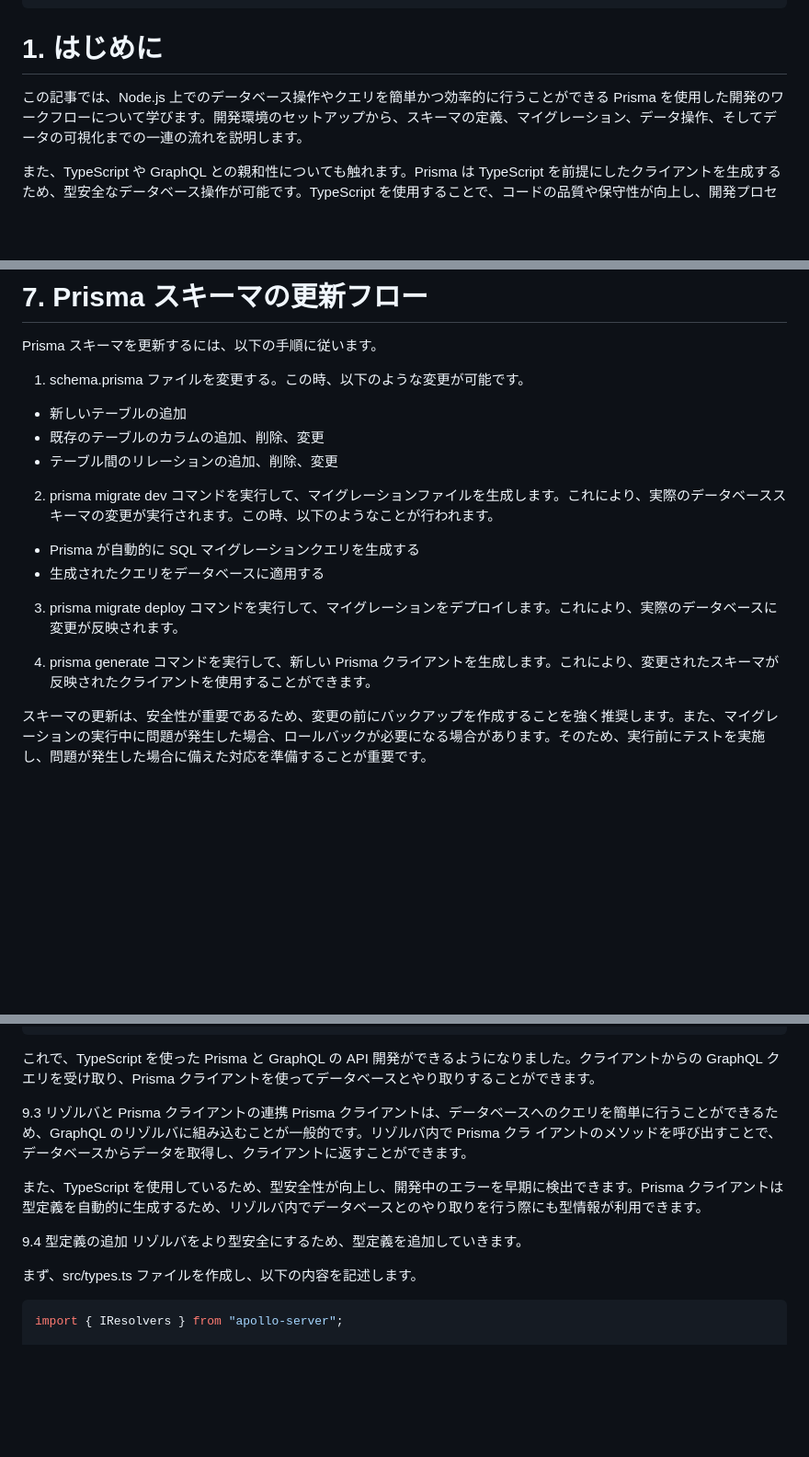
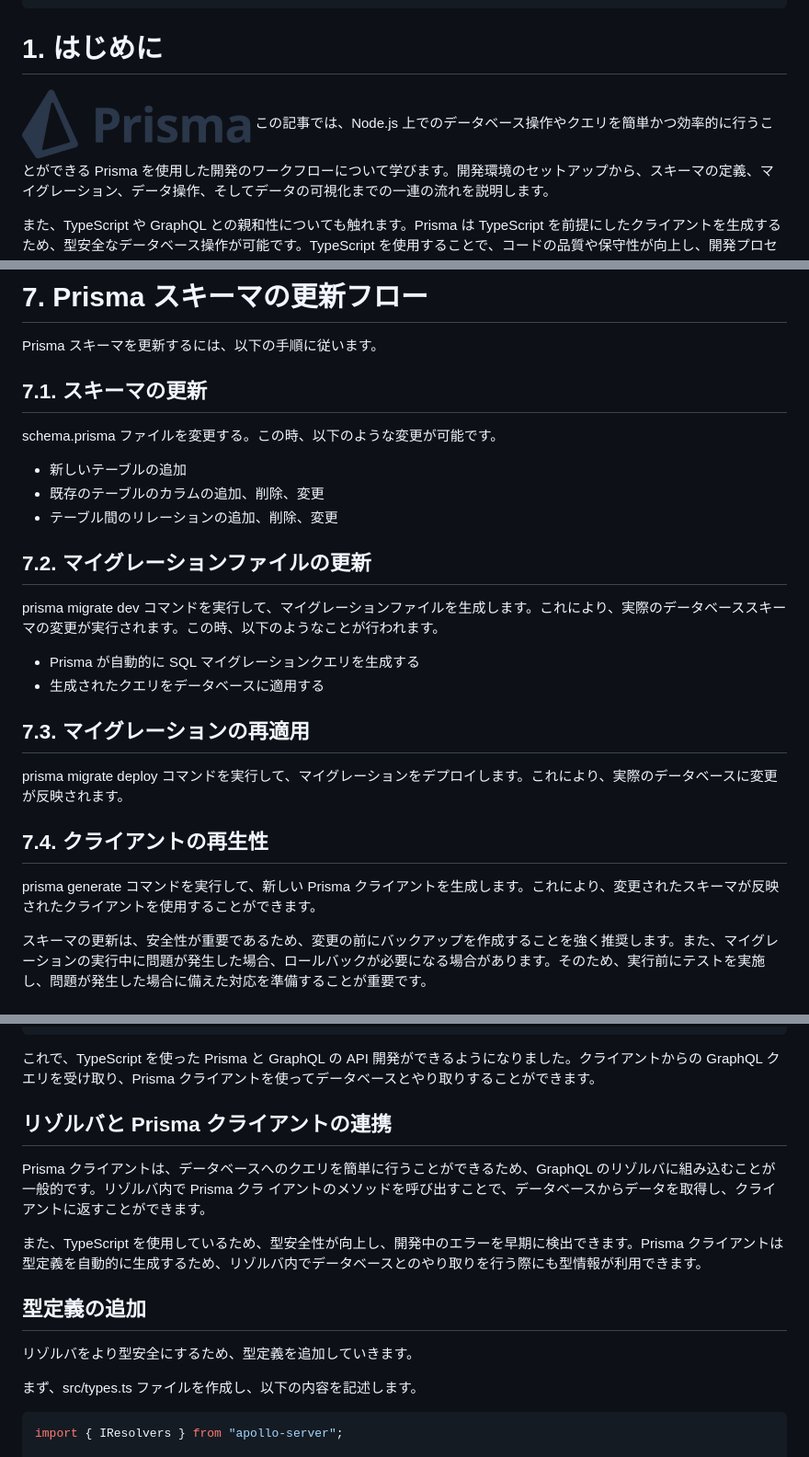
Before and after one commit to optimisuke/zenn-content, a Markdown page: articles/387b30c547ac54.md, 3 parts joined by grey strips. Shown: that part at 92% size. Rendered like a GitHub page; pictures changed too: images/2023-03-28-00-43-01.png (added); blank space fills up the shorter version.

Commit message:
mod prisma

```diff
--- a/articles/387b30c547ac54.md
+++ b/articles/387b30c547ac54.md
@@ -8,6 +8,7 @@ published: false
 
 # 1. はじめに
 
+![](/images/2023-03-28-00-43-01.png)
 この記事では、Node.js 上でのデータベース操作やクエリを簡単かつ効率的に行うことができる Prisma を使用した開発のワークフローについて学びます。開発環境のセットアップから、スキーマの定義、マイグレーション、データ操作、そしてデータの可視化までの一連の流れを説明します。
 
 また、TypeScript や GraphQL との親和性についても触れます。Prisma は TypeScript を前提にしたクライアントを生成するため、型安全なデータベース操作が可能です。TypeScript を使用することで、コードの品質や保守性が向上し、開発プロセスが効率化されます。また、GraphQL と組み合わせることで、データアクセスと API の柔軟性が向上します。実際に動くコードを示しながら、TypeScript や GraphQL との関係性についても説明します。
@@ -412,20 +413,28 @@ seed()
 
 Prisma スキーマを更新するには、以下の手順に従います。
 
-1. schema.prisma ファイルを変更する。この時、以下のような変更が可能です。
+## 7.1. スキーマの更新
+
+schema.prisma ファイルを変更する。この時、以下のような変更が可能です。
 
 - 新しいテーブルの追加
 - 既存のテーブルのカラムの追加、削除、変更
 - テーブル間のリレーションの追加、削除、変更
 
-2. prisma migrate dev コマンドを実行して、マイグレーションファイルを生成します。これにより、実際のデータベーススキーマの変更が実行されます。この時、以下のようなことが行われます。
+## 7.2. マイグレーションファイルの更新
+
+prisma migrate dev コマンドを実行して、マイグレーションファイルを生成します。これにより、実際のデータベーススキーマの変更が実行されます。この時、以下のようなことが行われます。
 
 - Prisma が自動的に SQL マイグレーションクエリを生成する
 - 生成されたクエリをデータベースに適用する
 
-3. prisma migrate deploy コマンドを実行して、マイグレーションをデプロイします。これにより、実際のデータベースに変更が反映されます。
+## 7.3. マイグレーションの再適用
 
-4. prisma generate コマンドを実行して、新しい Prisma クライアントを生成します。これにより、変更されたスキーマが反映されたクライアントを使用することができます。
+prisma migrate deploy コマンドを実行して、マイグレーションをデプロイします。これにより、実際のデータベースに変更が反映されます。
+
+## 7.4. クライアントの再生性
+
+prisma generate コマンドを実行して、新しい Prisma クライアントを生成します。これにより、変更されたスキーマが反映されたクライアントを使用することができます。
 
 スキーマの更新は、安全性が重要であるため、変更の前にバックアップを作成することを強く推奨します。また、マイグレーションの実行中に問題が発生した場合、ロールバックが必要になる場合があります。そのため、実行前にテストを実施し、問題が発生した場合に備えた対応を準備することが重要です。
 
@@ -541,13 +553,15 @@ server.listen().then(({ url }) => {
 
 これで、TypeScript を使った Prisma と GraphQL の API 開発ができるようになりました。クライアントからの GraphQL クエリを受け取り、Prisma クライアントを使ってデータベースとやり取りすることができます。
 
-9.3 リゾルバと Prisma クライアントの連携
+## リゾルバと Prisma クライアントの連携
+
 Prisma クライアントは、データベースへのクエリを簡単に行うことができるため、GraphQL のリゾルバに組み込むことが一般的です。リゾルバ内で Prisma クラ
 イアントのメソッドを呼び出すことで、データベースからデータを取得し、クライアントに返すことができます。
 
 また、TypeScript を使用しているため、型安全性が向上し、開発中のエラーを早期に検出できます。Prisma クライアントは型定義を自動的に生成するため、リゾルバ内でデータベースとのやり取りを行う際にも型情報が利用できます。
 
-9.4 型定義の追加
+## 型定義の追加
+
 リゾルバをより型安全にするため、型定義を追加していきます。
 
 まず、src/types.ts ファイルを作成し、以下の内容を記述します。
```
Also changed, not shown: other parts of articles/387b30c547ac54.md (+5 -2 lines).
